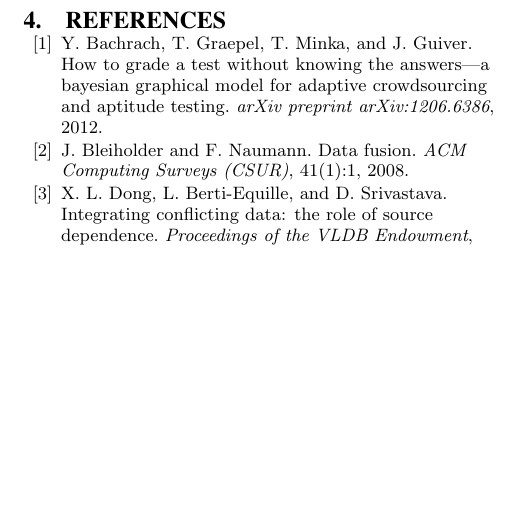
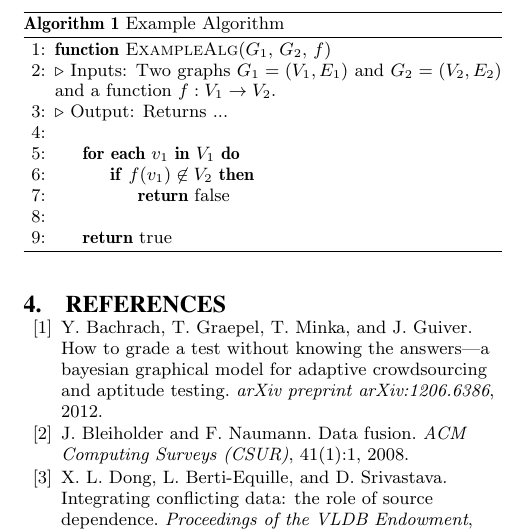
Before and after one commit to nmonath/DBProject, a LaTeX paper (writing/report/Group9Report.tex): part of one column of page 3 of 3, cut at the place of the change, the shorter picture padded with empty space. Compiled offline with pdfLaTeX.

Commit message:
Added example algorithm pseudocode

```diff
--- a/writing/report/Group9Report.tex
+++ b/writing/report/Group9Report.tex
@@ -27,6 +27,10 @@
 % For tracking purposes - this is V3.1SP - APRIL 2009
 
 \documentclass{acm_proc_article-sp}
+\usepackage{algorithm}
+\usepackage{algorithmicx}
+\usepackage[noend]{algpseudocode}
+\algrenewcomment[1]{\(\triangleright\) #1}
 
 \begin{document}
 
@@ -180,6 +184,25 @@ Our first attempt at an ensemble method is to apply the majority voting algorith
 
 
 
+\begin{algorithm}[H]
+\caption{Example Algorithm}
+\begin{algorithmic}[1]
+\Function{ExampleAlg}{$G_1$, $G_2$, $f$} \\
+\Comment{Inputs: Two graphs $G_1 = (V_1,E_1)$ and $G_2=(V_2,E_2)$ and a function $f: V_1 \rightarrow V_2$.} \\
+\Comment{Output: Returns ...} \\
+
+
+\For{\textbf{each} $v_1$ \textbf{in} $V_1$}
+\If{$f(v_1) \not \in V_2$}
+\State \textbf{return} false
+\EndIf
+\EndFor
+\\
+
+\State \textbf{return} true
+\EndFunction
+\end{algorithmic}
+\end{algorithm}
 
 
 \bibliographystyle{abbrv}
```
